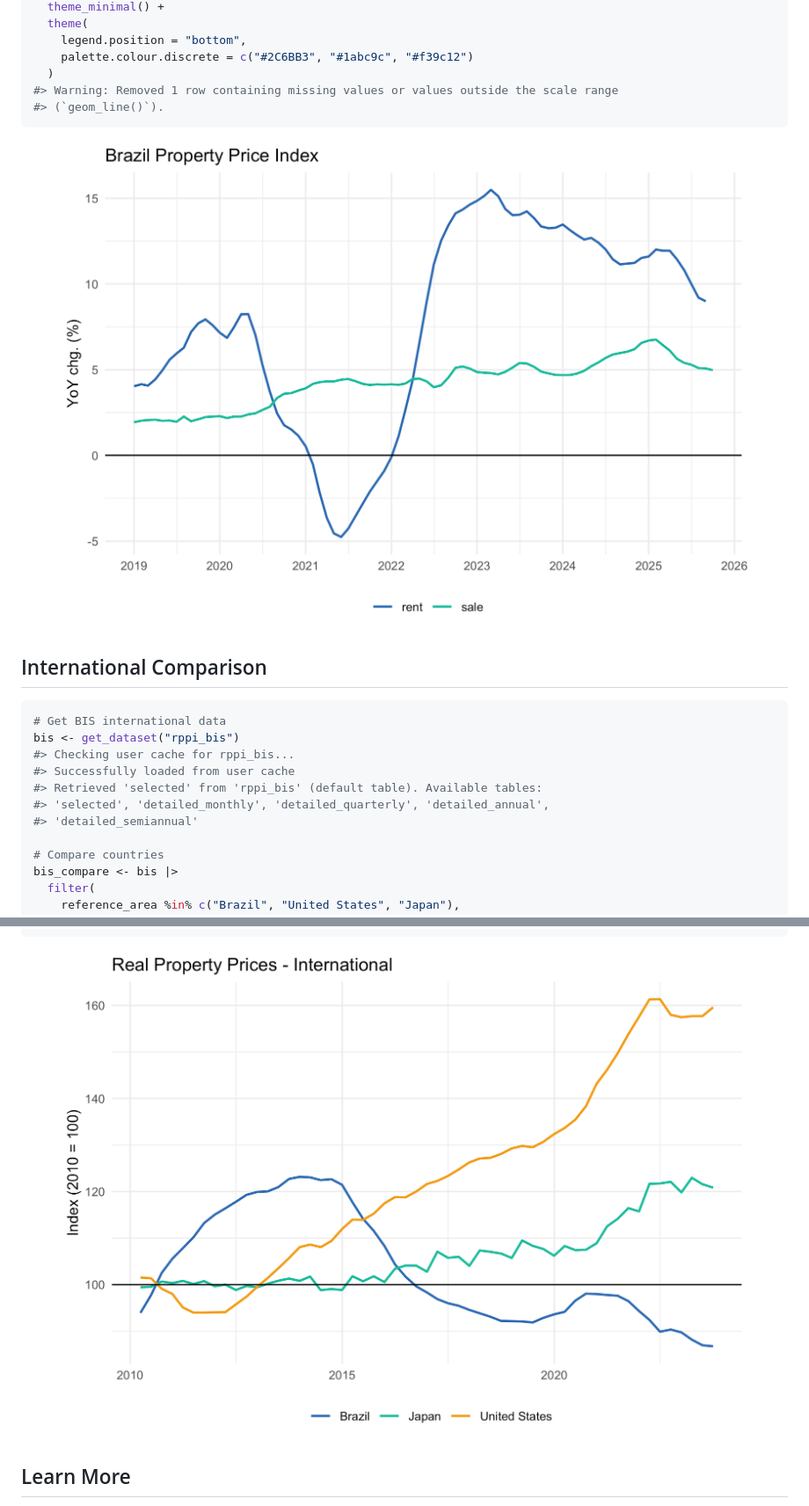
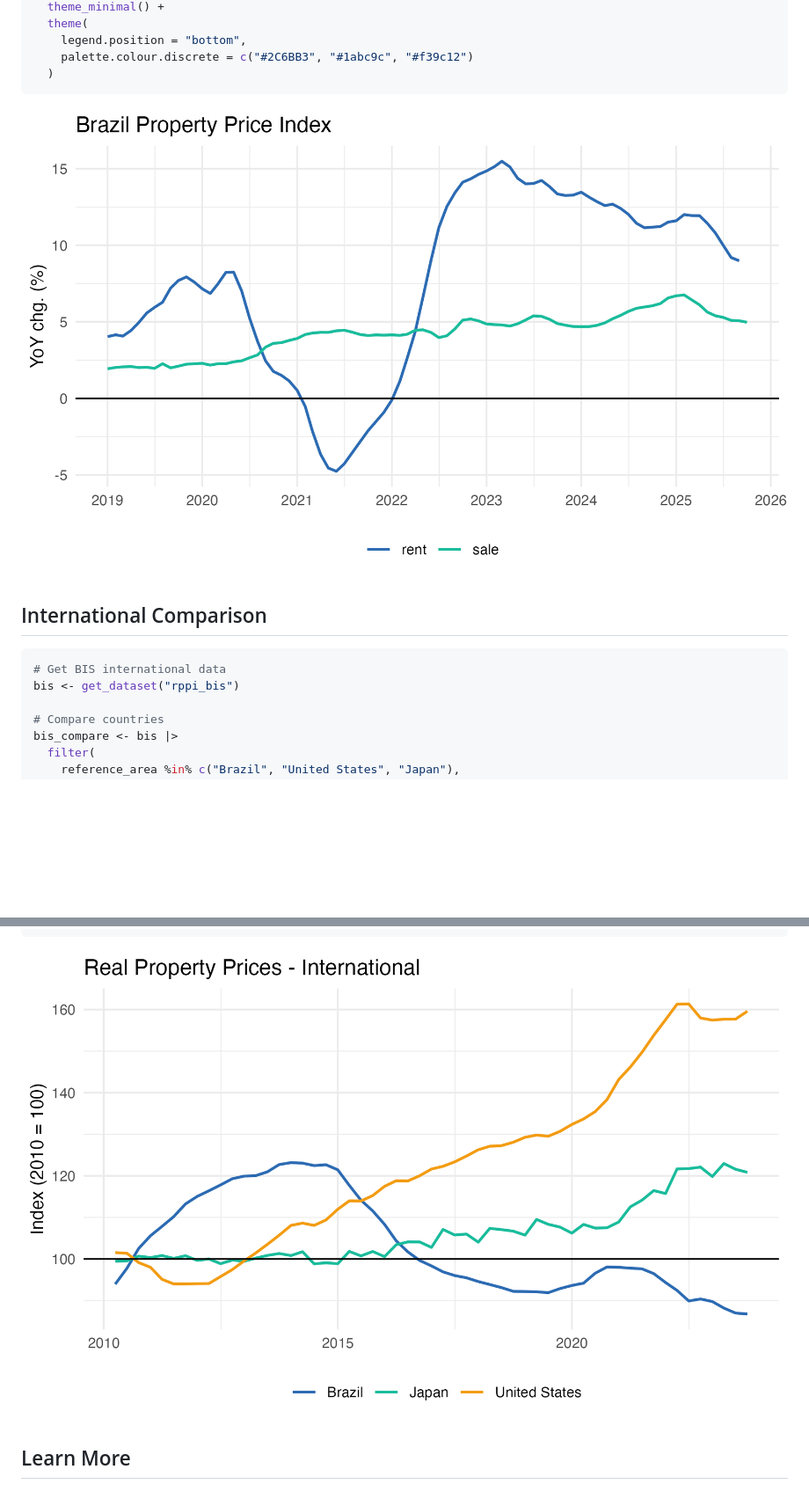
Before and after one commit to viniciusoike/realestatebr, a Markdown page: README.md, 2 parts joined by grey strips. Shown at 88% size. Drawn GitHub-style; pictures changed too: man/figures/README-bis-example-1.png, man/figures/README-rppi-example-1.png; blank space fills up the shorter version.

Commit message:
docs: improve README plots with ragg rendering and remove badge
- Remove R-CMD-check badge from README
- Add ragg_png device for higher quality plot rendering
- Set code chunks to eval=FALSE and use static plot images
- Regenerate README.md with cleaner output (no console messages)
- Add data-raw/readme_plots.R script for generating plots
- Update plot figures with improved rendering

🤖 Generated with [Claude Code](https://claude.com/claude-code)

Co-Authored-By: Claude <noreply@anthropic.com>

````diff
--- a/README.md
+++ b/README.md
@@ -149,22 +144,15 @@ ggplot(rppi_spo, aes(x = date, y = value, color = rent_sale)) +
     legend.position = "bottom",
     palette.colour.discrete = c("#2C6BB3", "#1abc9c", "#f39c12")
   )
-#> Warning: Removed 1 row containing missing values or values outside the scale range
-#> (`geom_line()`).
 ```
 
-<img src="man/figures/README-rppi-example-1.png" width="100%" />
+<img src="man/figures/README-rppi-example-1.png" data-out.width="80%" />
 
 ## International Comparison
 
 ``` r
 # Get BIS international data
 bis <- get_dataset("rppi_bis")
-#> Checking user cache for rppi_bis...
-#> Successfully loaded from user cache
-#> Retrieved 'selected' from 'rppi_bis' (default table). Available tables:
-#> 'selected', 'detailed_monthly', 'detailed_quarterly', 'detailed_annual',
-#> 'detailed_semiannual'
 
 # Compare countries
 bis_compare <- bis |>
@@ -190,7 +178,7 @@ ggplot(bis_compare, aes(x = date, y = value, color = reference_area)) +
   )
 ```
 
-<img src="man/figures/README-bis-example-1.png" width="100%" />
+<img src="man/figures/README-bis-example-1.png" data-out.width="80%" />
 
 ## Learn More
 
````
Also changed, not shown: other parts of README.md (+0 -5 lines), 2 other files.
